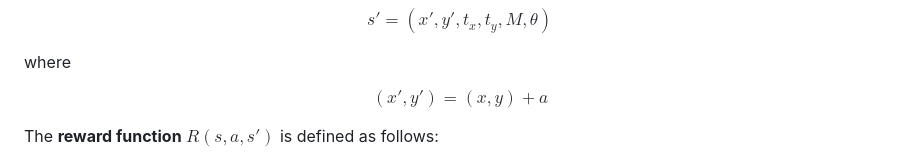
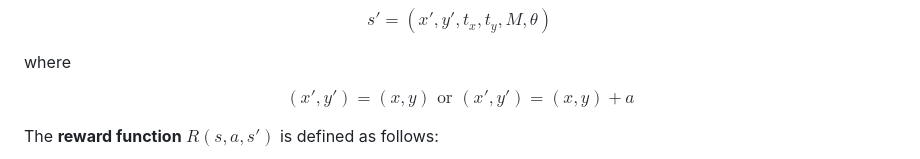
Before and after one commit to flaccagora/RoboSurgery, a Markdown page: README.md, the part around one of its changes. Rendered like a GitHub page.

```diff
--- a/README.md
+++ b/README.md
@@ -57,7 +57,7 @@ $$s'=(x',y',t_x,t_y,M,\theta)$$
 
 where
 
-$$(x',y') = (x,y) + a $$
+$$(x',y') = (x,y) \text { or }(x',y') = (x,y) + a $$
 
 The **reward function** $R(s,a,s')$ is defined as follows:
 
```
Also changed, not shown: other parts of README.md (+1 -1 lines).
